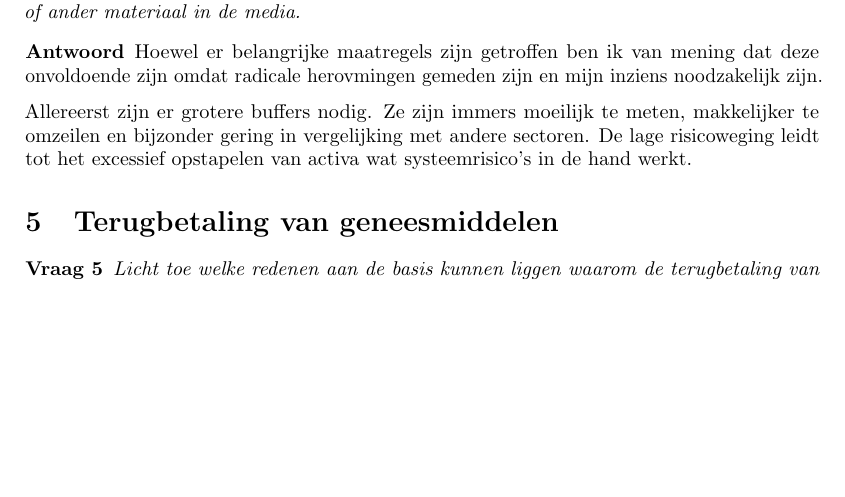
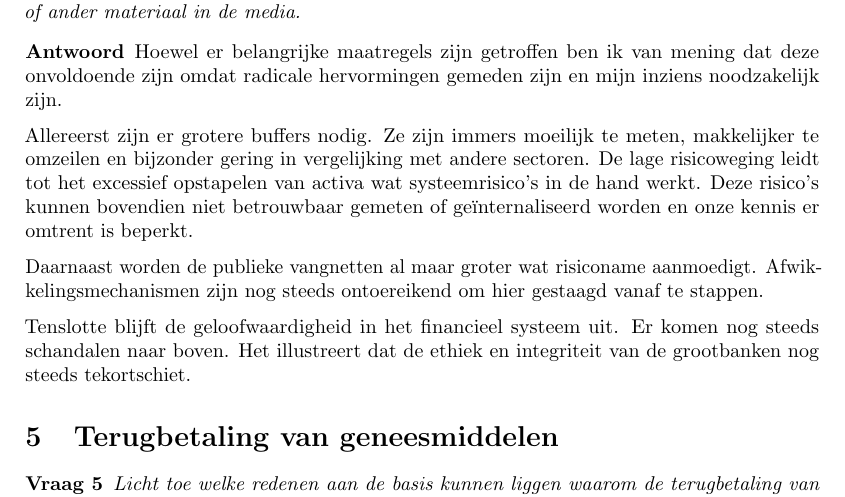
Before and after one commit to KULeuven-CS/XXI, a LaTeX document (main.tex): part of page 3 of 4, cut so that both start at the same text, the shorter picture padded with empty space. Compiled offline with pdfLaTeX.

Commit message:
Finished Q4

```diff
--- a/main.tex
+++ b/main.tex
@@ -141,13 +140,23 @@ van lesmateriaal of ander materiaal in de media.
 \begin{answer}
 
 Hoewel er belangrijke maatregels zijn getroffen ben ik van mening dat deze
-onvoldoende zijn omdat radicale herovmingen gemeden zijn en mijn inziens
+onvoldoende zijn omdat radicale hervormingen gemeden zijn en mijn inziens
 noodzakelijk zijn.
 
 Allereerst zijn er grotere buffers nodig. Ze zijn immers moeilijk te meten,
 makkelijker te omzeilen en bijzonder gering in vergelijking met andere sectoren.
 De lage risicoweging leidt tot het excessief opstapelen van activa wat
-systeemrisico's in de hand werkt.
+systeemrisico's in de hand werkt. Deze risico's kunnen bovendien niet
+betrouwbaar gemeten of geïnternaliseerd worden en onze kennis er omtrent is
+beperkt.
+
+Daarnaast worden de publieke vangnetten al maar groter wat risiconame
+aanmoedigt. Afwikkelingsmechanismen zijn nog steeds ontoereikend om hier
+gestaagd vanaf te stappen.
+
+Tenslotte blijft de geloofwaardigheid in het financieel systeem uit. Er komen
+nog steeds schandalen naar boven. Het illustreert dat de ethiek en integriteit
+van de grootbanken nog steeds tekortschiet.
 
 \end{answer}
 
```
Also changed, not shown: main.tex (1 more changed lines).
